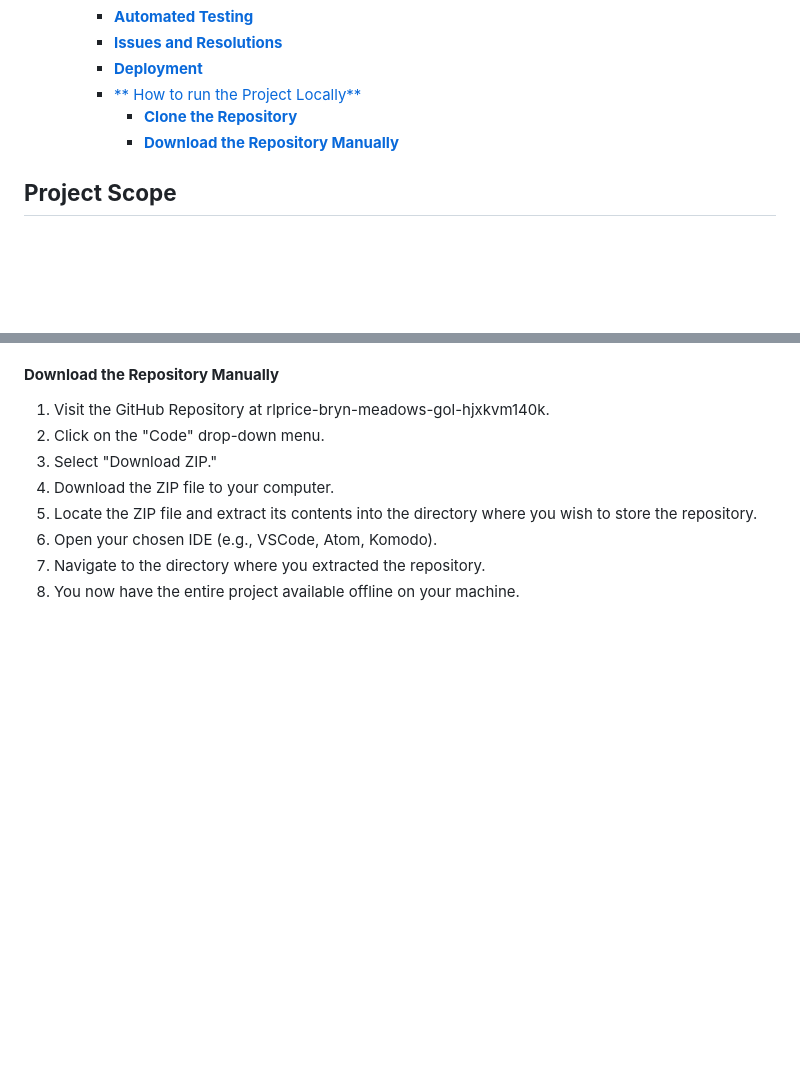
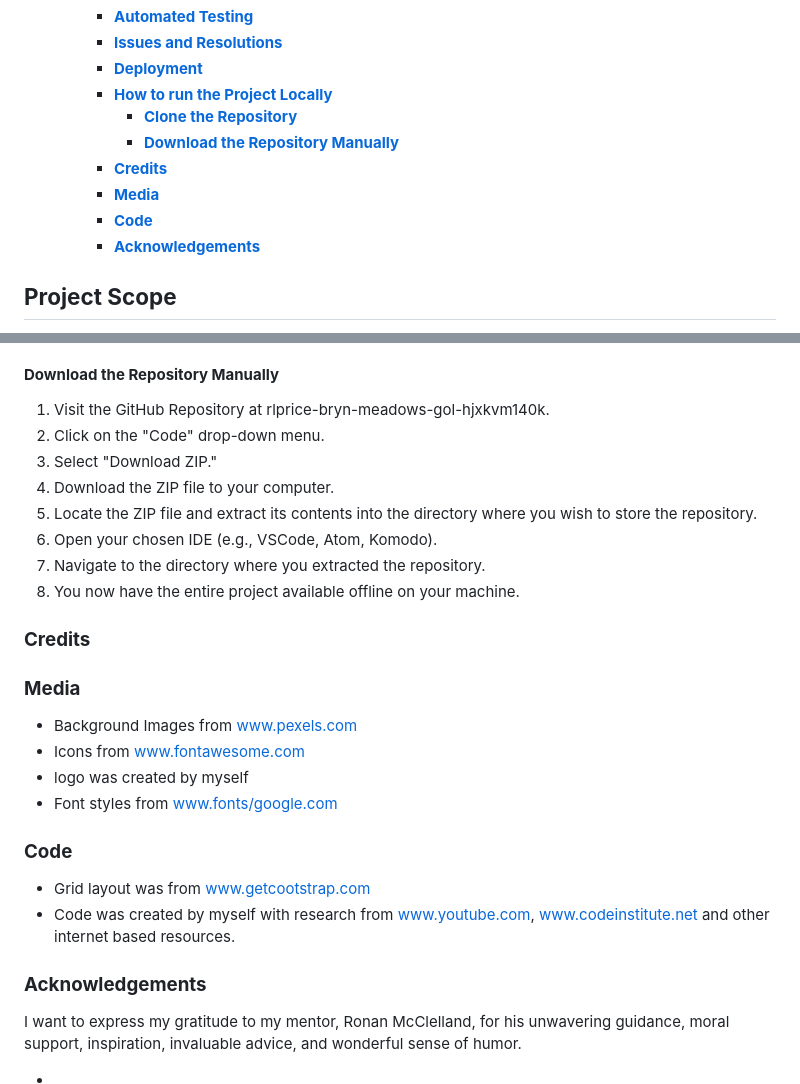
Before and after one commit to RLPrice/Bryn-Meadows-Golf-Society-Blue-Bash, a Markdown page: readme.md, 2 parts joined by grey strips. Rendered like a GitHub page; blank space fills up the shorter version.

Commit message:
credits and acknoledgments added to readme.md

```diff
--- a/readme.md
+++ b/readme.md
@@ -49,9 +49,13 @@ Welcome to the Bryn Meadows Blue Bash Golf Society, a community of golf enthusia
     - [**Automated Testing**](#automated-testing)
     - [**Issues and Resolutions**](#issues-and-resolutions)
     - [**Deployment**](#deployment)
-    - [\*\* How to run the Project Locally\*\*](#-how-to-run-the-project-locally)
+    - [**How to run the Project Locally**](#how-to-run-the-project-locally)
       - [**Clone the Repository**](#clone-the-repository)
       - [**Download the Repository Manually**](#download-the-repository-manually)
+    - [**Credits**](#credits)
+    - [**Media**](#media)
+    - [**Code**](#code)
+    - [**Acknowledgements**](#acknowledgements)
 
 ## **Project Scope**
 
@@ -456,3 +460,25 @@ This project has been successfully deployed on GitHub Pages. To deploy your proj
 6. Open your chosen IDE (e.g., VSCode, Atom, Komodo).
 7. Navigate to the directory where you extracted the repository.
 8. You now have the entire project available offline on your machine.
+
+### **Credits**
+
+### **Media**
+
+- Background Images from www.pexels.com
+- Icons from www.fontawesome.com
+- logo was created by myself
+- Font styles from www.fonts/google.com
+
+### **Code**
+
+- Grid layout was from www.getcootstrap.com
+- Code was created by myself with research from www.youtube.com, www.codeinstitute.net and other internet based resources.
+
+### **Acknowledgements**
+
+I want to express my gratitude to my mentor, Ronan McClelland, for his unwavering guidance, moral support, inspiration, invaluable advice, and wonderful sense of humor.
+
+
+-
+-
```
Also changed, not shown: other parts of readme.md (+1 -1 lines).
